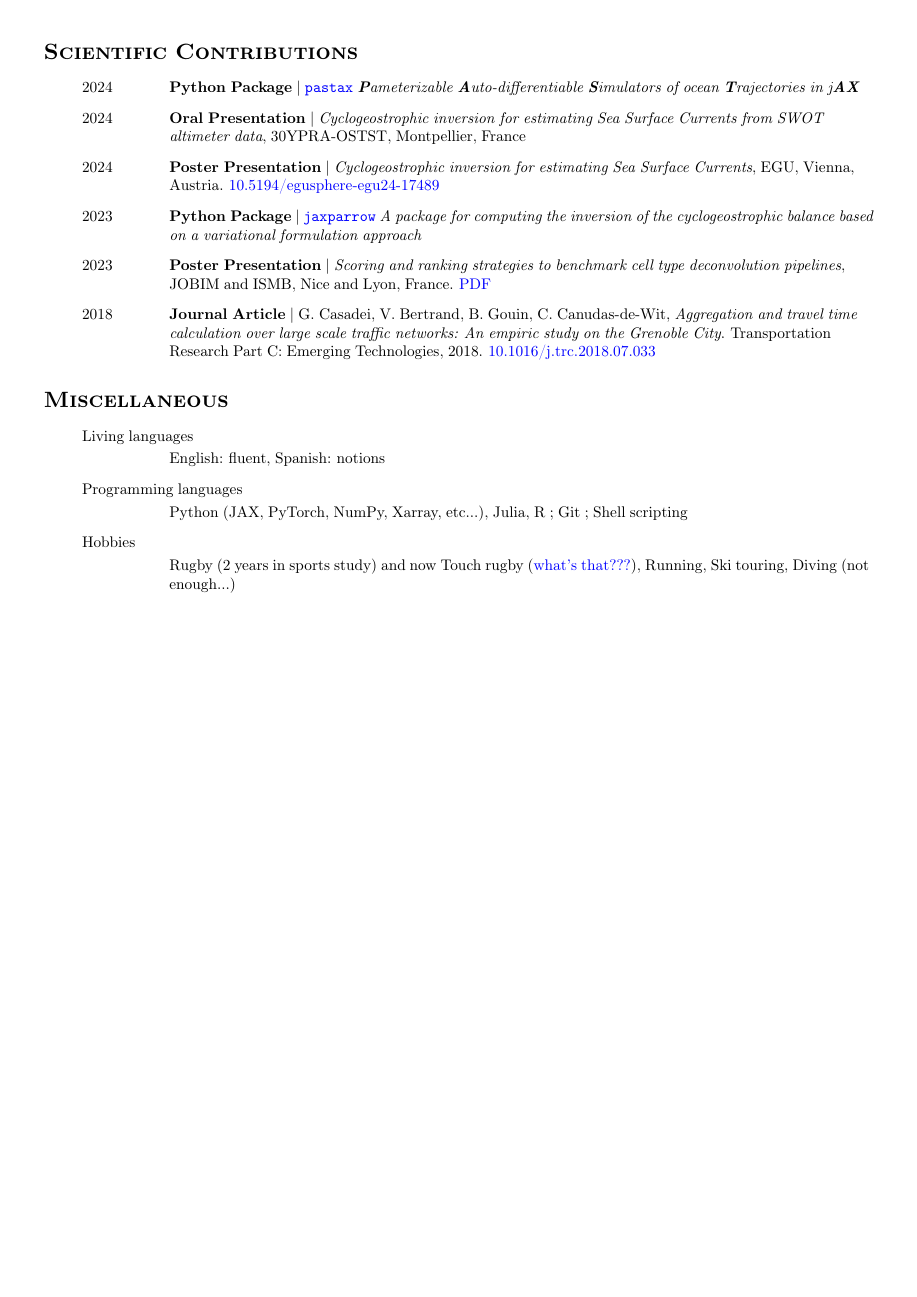
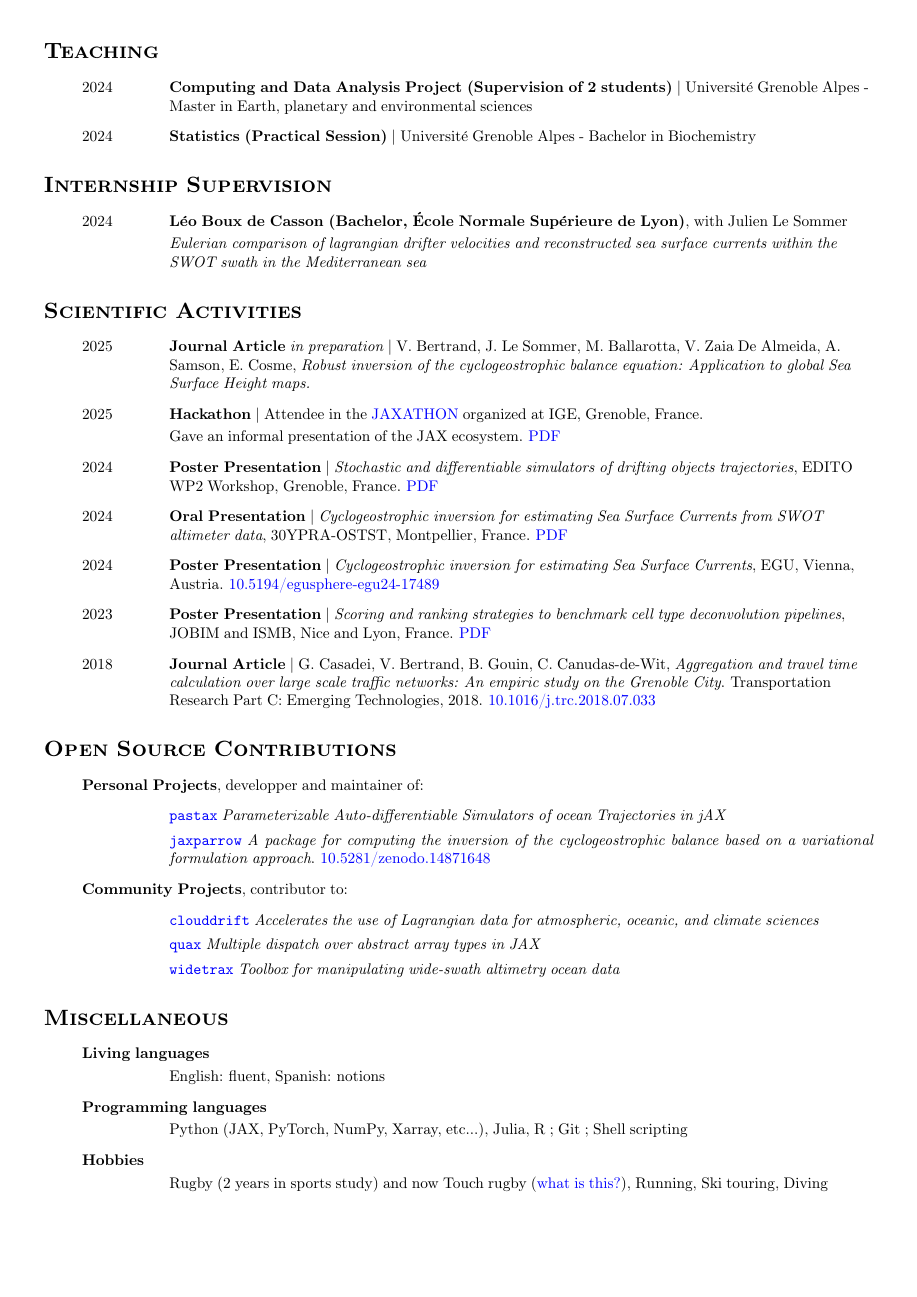
Before and after one commit to vadmbertr/resume, a LaTeX document (main.tex): page 2 of 2. Compiled offline with pdfLaTeX.

Commit message:
Update main.tex

```diff
--- a/main.tex
+++ b/main.tex
@@ -104,6 +114,7 @@
 
 \section*{\textsc{Teaching}}
 \begin{itemize}
+    \item[] 2024 \tabto{2cm} \textbf{Computing and Data Analysis Project (Supervision of 2 students)} $\vert$ Université Grenoble Alpes - \tabto{2cm} Master in Earth, planetary and environmental sciences
     \item[] 2024 \tabto{2cm} \textbf{Statistics (Practical Session)} $\vert$ Université Grenoble Alpes - Bachelor in Biochemistry
 \end{itemize}
 
@@ -113,26 +124,47 @@
     \tabto{2cm} \textit{Eulerian comparison of lagrangian drifter velocities and reconstructed sea surface currents within the \tabto{2cm} SWOT swath in the Mediterranean sea}
 \end{itemize}
 
-\section*{\textsc{Scientific Contributions}}
+\section*{\textsc{Scientific Activities}}
 \begin{itemize}
-    \item[] 2024 \tabto{2cm} \textbf{Python Package} $\vert$ \href{https://github.com/vadmbertr/pastax}{\texttt{pastax}} \textit{\textbf{P}ameterizable \textbf{A}uto-differentiable \textbf{S}imulators of ocean \textbf{T}rajectories in j\textbf{AX}}
+    \item[] 2025 \tabto{2cm} \textbf{Journal Article} \textit{in preparation} $\vert$ V. Bertrand, J. Le Sommer, M. Ballarotta, V. Zaia De Almeida, A. \tabto{2cm} Samson, E. Cosme, \textit{Robust inversion of the cyclogeostrophic balance equation: Application to global Sea \tabto{2cm} Surface Height maps.}
 
-    \item[] 2024 \tabto{2cm} \textbf{Oral Presentation} $\vert$ \textit{Cyclogeostrophic inversion for estimating Sea Surface Currents from SWOT \tabto{2cm} altimeter data}, 30YPRA-OSTST, Montpellier, France
+    \item[] 2025 \tabto{2cm} \textbf{Hackathon} $\vert$ Attendee in the \href{https://github.com/Diff4Earth/ige-jaxathon-2025}{JAXATHON} organized at IGE, Grenoble, France. \\[.1 cm]
+        \tabto{2cm} Gave an informal presentation of the JAX ecosystem. \href{https://vadmbertr.github.io/material/presentations/2025-03-jaxathon.pdf}{PDF}
+
+    \item[] 2024 \tabto{2cm} \textbf{Poster Presentation} $\vert$ \textit{Stochastic and differentiable simulators of drifting objects trajectories}, EDITO \tabto{2cm} WP2 Workshop, Grenoble, France. \href{https://vadmbertr.github.io/material/posters/2024-10_EDITO_Bertrand.pdf}{PDF}
+
+    \item[] 2024 \tabto{2cm} \textbf{Oral Presentation} $\vert$ \textit{Cyclogeostrophic inversion for estimating Sea Surface Currents from SWOT \tabto{2cm} altimeter data}, 30YPRA-OSTST, Montpellier, France. \href{https://vadmbertr.github.io/material/presentations/2.4-5-Bertrand.pdf}{PDF}
 
     \item[] 2024 \tabto{2cm} \textbf{Poster Presentation} $\vert$ \textit{Cyclogeostrophic inversion for estimating Sea Surface Currents}, EGU, Vienna, \tabto{2cm} Austria. \href{https://doi.org/10.5194/egusphere-egu24-17489}{10.5194/egusphere-egu24-17489}
 
-    \item[] 2023 \tabto{2cm} \textbf{Python Package} $\vert$ \href{https://github.com/meom-group/jaxparrow}{\texttt{jaxparrow}} \textit{A package for computing the inversion of the cyclogeostrophic balance based \tabto{2cm} on a variational formulation approach}
-
-    \item[] 2023 \tabto{2cm} \textbf{Poster Presentation} $\vert$ \textit{Scoring and ranking strategies to benchmark cell type deconvolution pipelines}, \tabto{2cm} JOBIM and ISMB, Nice and Lyon, France. \href{https://vadmbertr.github.io/Exploration-of-joint-deconvolution-algorithms-for-omic-data/poster_jobim_ismb.pdf}{PDF}
+    \item[] 2023 \tabto{2cm} \textbf{Poster Presentation} $\vert$ \textit{Scoring and ranking strategies to benchmark cell type deconvolution pipelines}, \tabto{2cm} JOBIM and ISMB, Nice and Lyon, France. \href{https://vadmbertr.github.io/material/posters/poster_jobim_ismb.pdf}{PDF}
 
     \item[] 2018 \tabto{2cm} \textbf{Journal Article} $\vert$ G. Casadei, V. Bertrand, B. Gouin, C. Canudas-de-Wit, \textit{Aggregation and travel time \tabto{2cm} calculation over large scale traffic networks: An empiric study on the Grenoble City}. Transportation \tabto{2cm} Research Part C: Emerging Technologies, 2018. \href{https://doi.org/10.1016/j.trc.2018.07.033}{10.1016/j.trc.2018.07.033}
 \end{itemize}
 
+\section*{\textsc{Open Source Contributions}}
+\begin{itemize}
+    \item[] \textbf{Personal Projects}, developper and maintainer of:
+        \begin{itemize}[leftmargin=2cm]
+            \item[] \href{https://github.com/vadmbertr/pastax}{\texttt{pastax}} \textit{Parameterizable Auto-differentiable Simulators of ocean Trajectories in jAX}
+            \item[] \href{https://github.com/meom-group/jaxparrow}{\texttt{jaxparrow}} \textit{A package for computing the inversion of the cyclogeostrophic balance based on a variational formulation approach}. \href{https://doi.org/10.5281/zenodo.14871648}{10.5281/zenodo.14871648}
+        \end{itemize}
+    \item[] \textbf{Community Projects}, contributor to:
+        \begin{itemize}[leftmargin=2cm]
+            \item[] \href{https://github.com/Cloud-Drift/clouddrift}{\texttt{clouddrift}} \textit{Accelerates the use of Lagrangian data for atmospheric, oceanic, and climate sciences}
+            \item[] \href{https://github.com/patrick-kidger/quax}{\texttt{quax}} \textit{Multiple dispatch over abstract array types in JAX}
+            \item[] \href{https://github.com/meom-group/widetrax}{\texttt{widetrax}} \textit{Toolbox for manipulating wide-swath altimetry ocean data}
+        \end{itemize}
+\end{itemize}
+
 \section*{\textsc{Miscellaneous}}
 \begin{itemize}
-    \item[] Living languages \\[.1 cm] \tabto{2cm} English: fluent, Spanish: notions
-    \item[] Programming languages \\[.1 cm] \tabto{2cm} Python (JAX, PyTorch, NumPy, Xarray, etc...), Julia, R ; Git ; Shell scripting
-    \item[] Hobbies \\[.1 cm] \tabto{2cm} Rugby (2 years in sports study) and now Touch rugby (\href{https://youtu.be/yE_VXFf4pCk?si=aiIs_IFJW4eTuIwQ}{what's that???}), Running, Ski touring, Diving (not \tabto{2cm} enough...)
+    \item[] \textbf{Living languages} \\[.1 cm]
+        \tabto{2cm} English: fluent, Spanish: notions
+    \item[] \textbf{Programming languages} \\[.1 cm]
+        \tabto{2cm} Python (JAX, PyTorch, NumPy, Xarray, etc...), Julia, R ; Git ; Shell scripting
+    \item[] \textbf{Hobbies} \\[.1 cm]
+        \tabto{2cm} Rugby (2 years in sports study) and now Touch rugby (\href{https://youtu.be/yE_VXFf4pCk?si=aiIs_IFJW4eTuIwQ}{what is this?}), Running, Ski touring, Diving
 \end{itemize}
 
 \end{document}
```
Also changed, not shown: main.tex (22 more changed lines).
